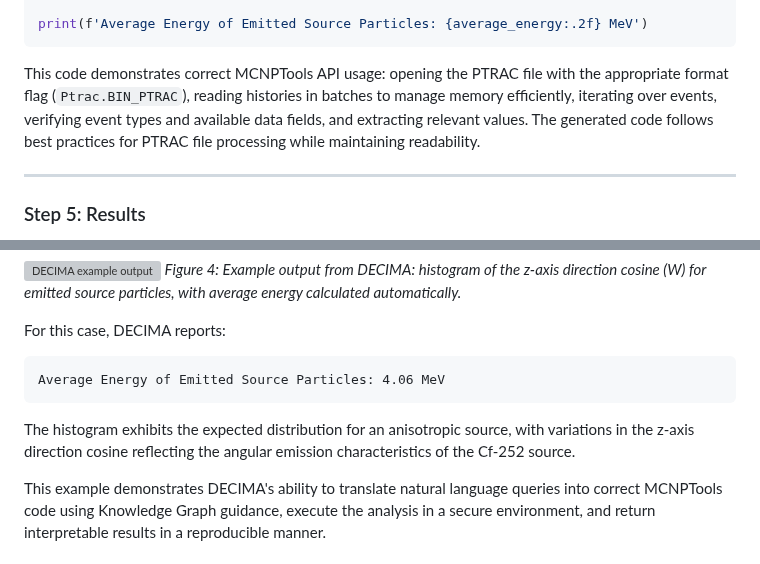
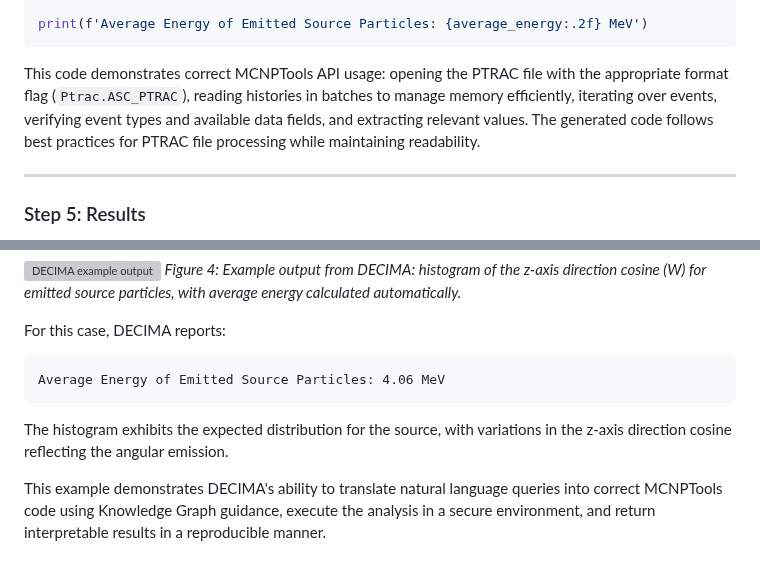
Before and after one commit to quentinducasse/decima, a Markdown page: paper.md, 2 parts joined by grey strips. GitHub-like rendering; grey boxes are pictures that could not be loaded.

````diff
--- a/paper.md
+++ b/paper.md
@@ -216,7 +199,7 @@ plt.show()
 print(f'Average Energy of Emitted Source Particles: {average_energy:.2f} MeV')
 ```
 
-This code demonstrates correct MCNPTools API usage: opening the PTRAC file with the appropriate format flag (`Ptrac.BIN_PTRAC`), reading histories in batches to manage memory efficiently, iterating over events, verifying event types and available data fields, and extracting relevant values. The generated code follows best practices for PTRAC file processing while maintaining readability.
+This code demonstrates correct MCNPTools API usage: opening the PTRAC file with the appropriate format flag (`Ptrac.ASC_PTRAC`), reading histories in batches to manage memory efficiently, iterating over events, verifying event types and available data fields, and extracting relevant values. The generated code follows best practices for PTRAC file processing while maintaining readability.
 
 ---
 
@@ -233,7 +216,7 @@ For this case, DECIMA reports:
 Average Energy of Emitted Source Particles: 4.06 MeV
 ```
 
-The histogram exhibits the expected distribution for an anisotropic source, with variations in the z-axis direction cosine reflecting the angular emission characteristics of the Cf-252 source.
+The histogram exhibits the expected distribution for the source, with variations in the z-axis direction cosine reflecting the angular emission.
 
 This example demonstrates DECIMA's ability to translate natural language queries into correct MCNPTools code using Knowledge Graph guidance, execute the analysis in a secure environment, and return interpretable results in a reproducible manner.
 
````
Also changed, not shown: other parts of paper.md (+6 -23 lines).
